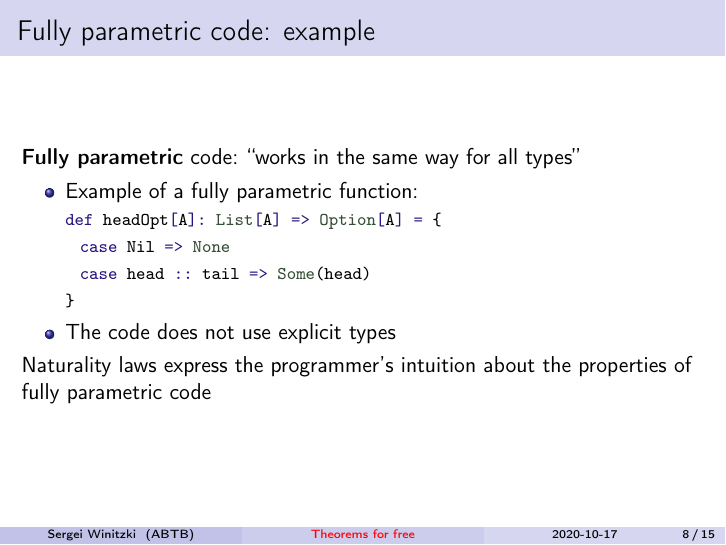
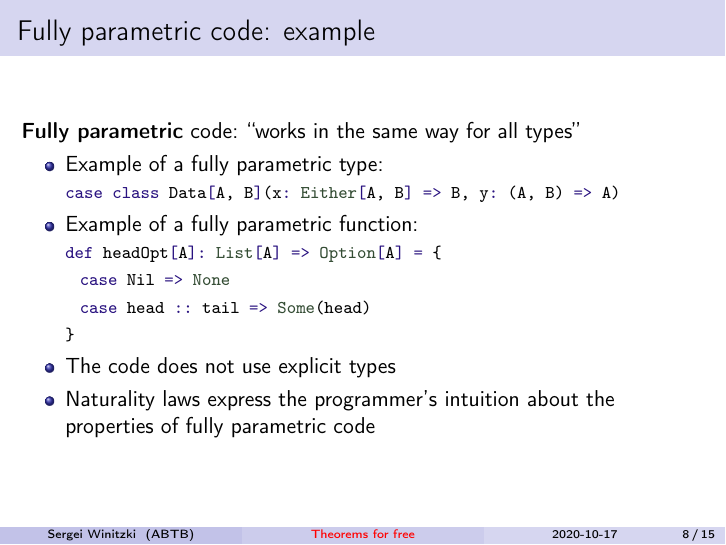
Before and after one commit to winitzki/sofp, LaTeX slides (sofp-src/explaining-theorems-for-free.tex): page 8 of 17. Compiled offline with pdfLaTeX; the source files are stored in an older character set and shown here as Unicode.

Commit message:
update slides

```diff
--- a/sofp-src/explaining-theorems-for-free.tex
+++ b/sofp-src/explaining-theorems-for-free.tex
@@ -329,6 +329,9 @@ code
 
 \textbf{Fully parametric} code: ``works in the same way for all types''
 \begin{itemize}
+\item Example of a fully parametric type:
+
+\lstinline!case class Data[A, B](x: Either[A, B] => B, y: (A, B) => A)!
 \item Example of a fully parametric function:
 
 \lstinline!def headOpt[A]: List[A] => Option[A] = \{!
@@ -339,9 +342,9 @@ code
 
 \lstinline!\}!
 \item The code does not use explicit types
+\item Naturality laws express the programmer's intuition about the properties
+of fully parametric code
 \end{itemize}
-Naturality laws express the programmer's intuition about the properties
-of fully parametric code
 \end{frame}
 ~
 
```
Also changed, not shown: sofp-src/explaining-theorems-for-free.pdf, 1 other file.
